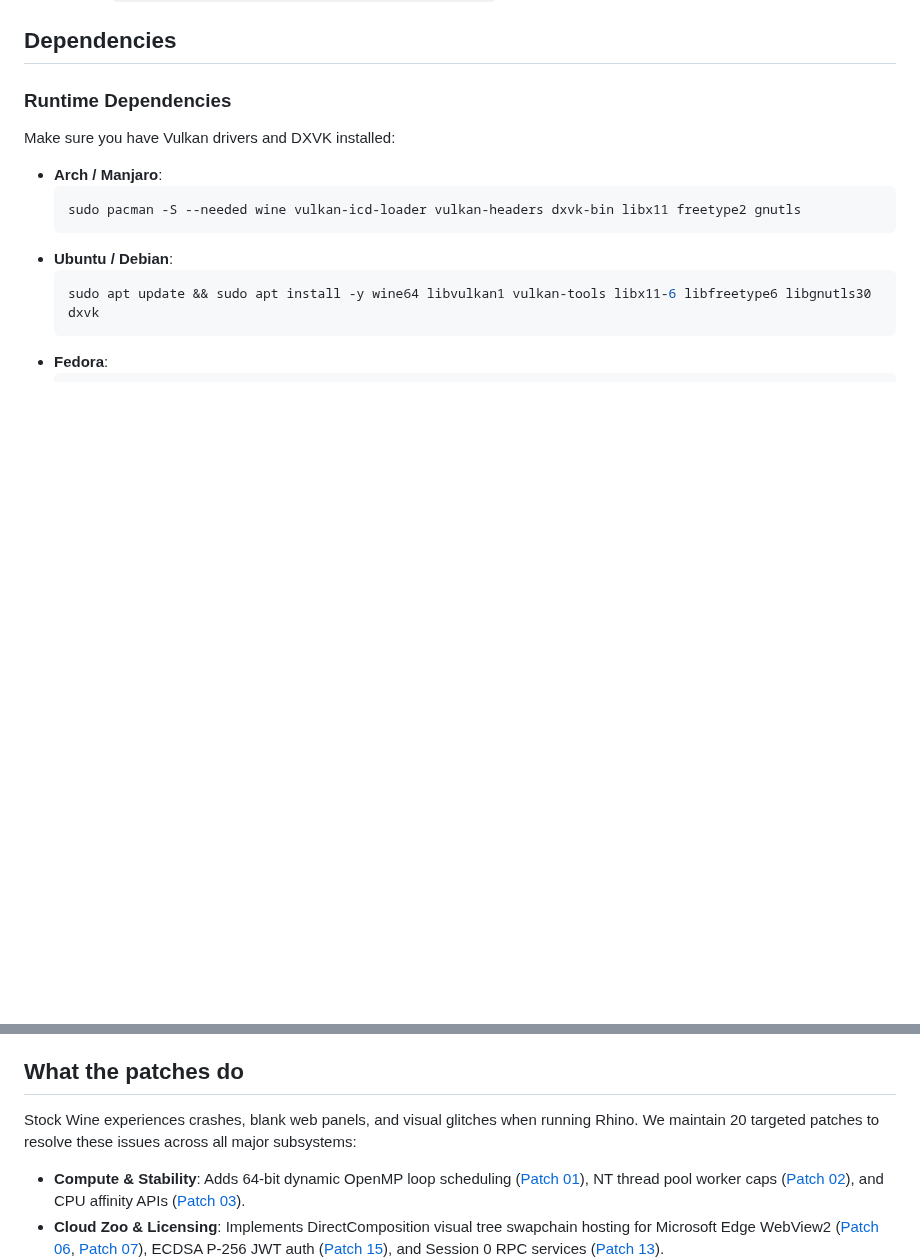
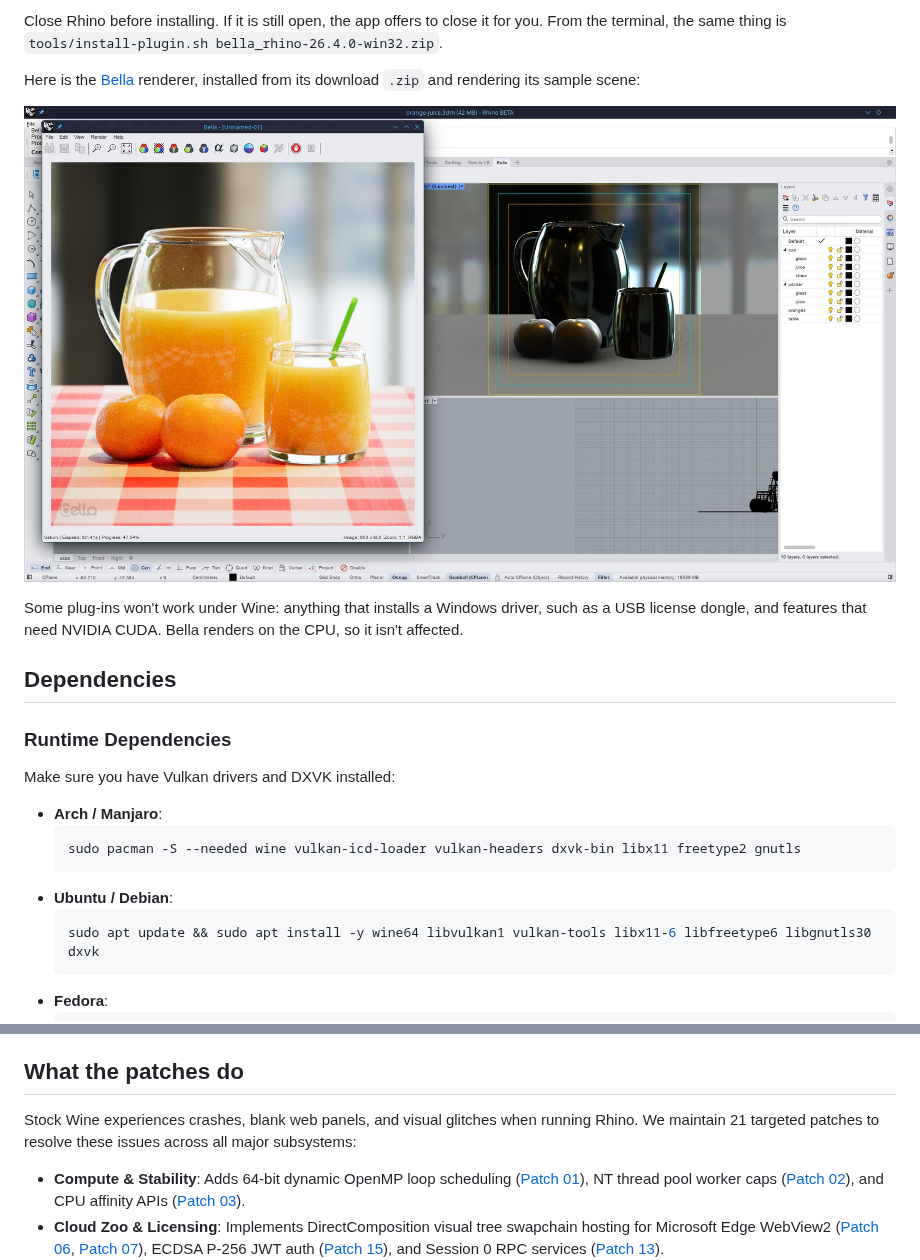
Before and after one commit to Jabern/rhino-linux, a Markdown page: README.md, 2 parts joined by grey strips. Rendered like a GitHub page; pictures changed too: docs/images/bella-in-rhino.jpg (added); blank space fills up the shorter version.

```diff
--- a/README.md
+++ b/README.md
@@ -52,3 +107,15 @@ It needs Python with GTK 4 and libadwaita 1.5 or newer (Ubuntu 24.04, Fedora 40
+Close Rhino before installing. If it is still open, the app offers to close it
+for you. From the terminal, the same thing is
+`tools/install-plugin.sh bella_rhino-26.4.0-win32.zip`.
+
+Here is the [Bella](https://bellarender.com) renderer, installed from its
+download `.zip` and rendering its sample scene:
+
+![Bella for Rhino rendering a glass jug of orange juice, a glass and two oranges on a checked tablecloth, next to the Rhino viewports](docs/images/bella-in-rhino.jpg)
+
+Some plug-ins won't work under Wine: anything that installs a Windows driver,
+such as a USB license dongle, and features that need NVIDIA CUDA. Bella renders
+on the CPU, so it isn't affected.
 
 ## Dependencies
 
@@ -77,7 +144,7 @@ Only required if you choose to compile Wine from source with `--build-wine` (req
 
 ## What the patches do
 
-Stock Wine experiences crashes, blank web panels, and visual glitches when running Rhino. We maintain 20 targeted patches to resolve these issues across all major subsystems:
+Stock Wine experiences crashes, blank web panels, and visual glitches when running Rhino. We maintain 21 targeted patches to resolve these issues across all major subsystems:
 
 - **Compute & Stability**: Adds 64-bit dynamic OpenMP loop scheduling ([Patch 01](patches/01-vcomp-dynamic-init-next-i8.patch)), NT thread pool worker caps ([Patch 02](patches/02-ntdll-threadpool-worker-leak.patch)), and CPU affinity APIs ([Patch 03](patches/03-set-thread-ideal-processor-ex.patch)).
 - **Cloud Zoo & Licensing**: Implements DirectComposition visual tree swapchain hosting for Microsoft Edge WebView2 ([Patch 06](patches/06-wine-dcomp-webview2-visual-hosting.patch), [Patch 07](patches/07-wine-dcomp-hidden-target-guards.patch)), ECDSA P-256 JWT auth ([Patch 15](patches/15-wine-ncrypt-ecdsa-p256.patch)), and Session 0 RPC services ([Patch 13](patches/13-wine-services-session0.patch)).
```
Also changed, not shown: other parts of README.md (+67 -12 lines), docs/images/app-check.png (added), docs/images/app-home.png (added), docs/images/app-welcome.png (added).
